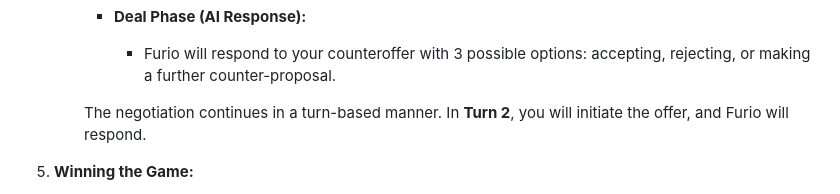
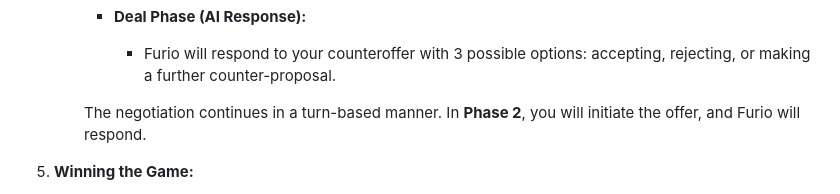
Before and after one commit to mihaelagoga/negotiation_rpg, a Markdown page: README.md, the part around the change. Drawn GitHub-style.

Commit message:
modification

```diff
--- a/README.md
+++ b/README.md
@@ -96,7 +96,7 @@ In **Almeria-Prehevil Trade Negotiations**, you represent Prehevil, a technologi
         *   **Deal Phase (AI Response):**
             *   Furio will respond to your counteroffer with 3 possible options: accepting, rejecting, or making a further counter-proposal.
 
-        The negotiation continues in a turn-based manner. In **Turn 2**, you will initiate the offer, and Furio will respond.
+        The negotiation continues in a turn-based manner. In **Phase 2**, you will initiate the offer, and Furio will respond.
 
 5.  **Winning the Game:**
     *   After the deal phase in each turn, an umpire (narrator) will analyze the negotiation transcript and decide which side overpowered the other.
```
